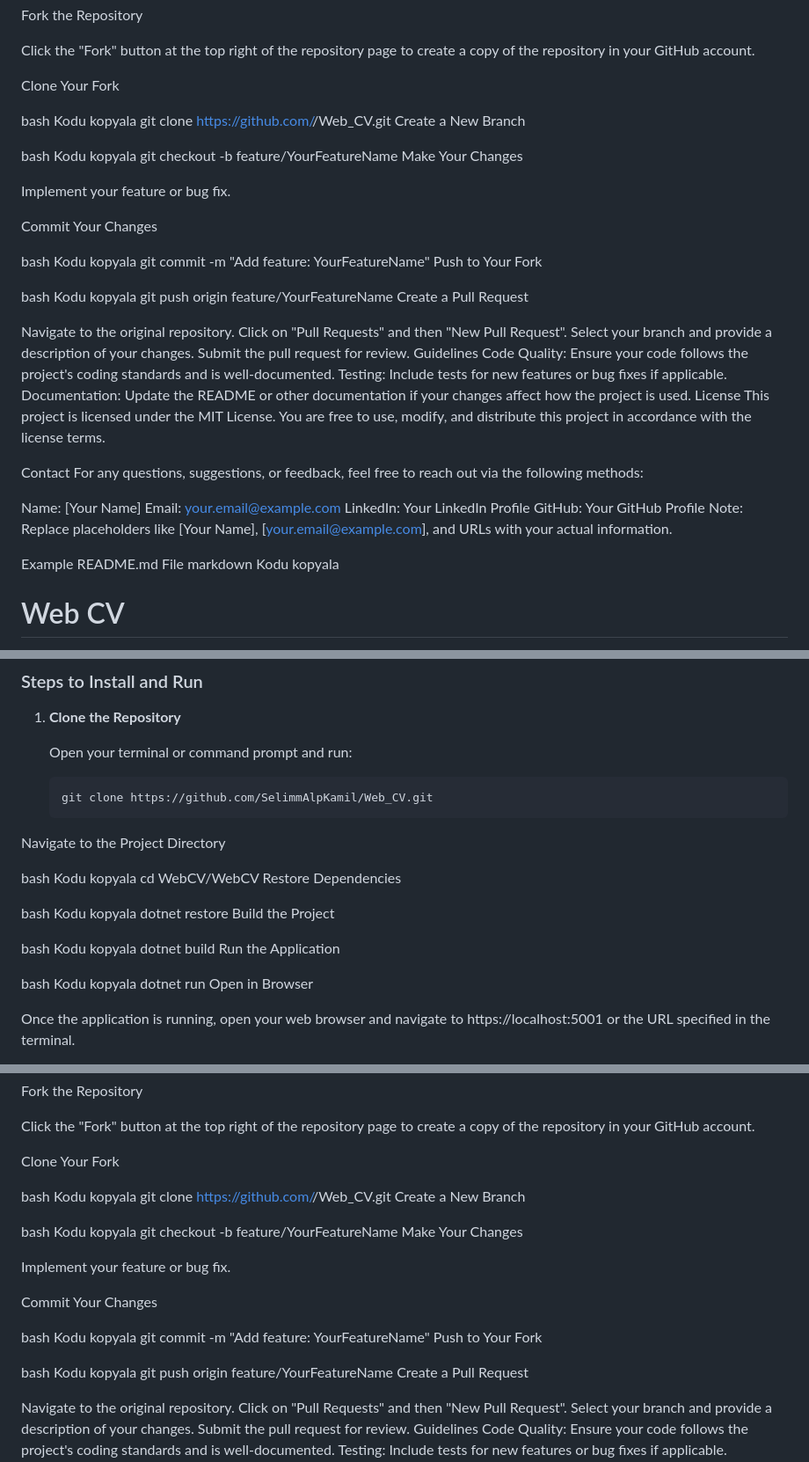
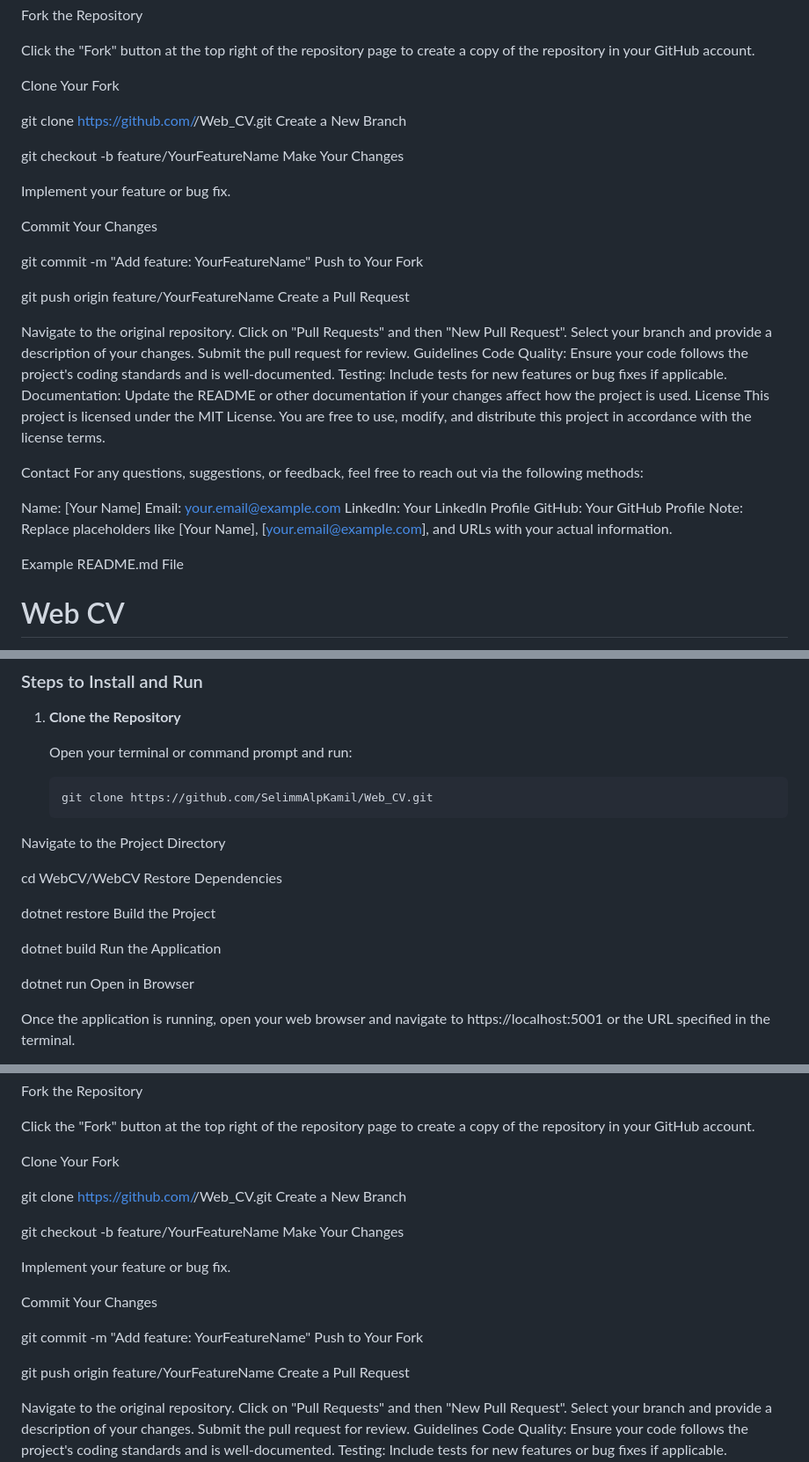
Before and after one commit to SelimmAlpKamil/Web_CV, a Markdown page: README.md, 3 parts joined by grey strips. Shown: that part at 88% size. Drawn GitHub-style.

````diff
--- a/README.md
+++ b/README.md
@@ -201,13 +201,13 @@ Click the "Fork" button at the top right of the repository page to create a copy
 
 Clone Your Fork
 
-bash
-Kodu kopyala
+
+
 git clone https://github.com/<your-username>/Web_CV.git
 Create a New Branch
 
-bash
-Kodu kopyala
+
+
 git checkout -b feature/YourFeatureName
 Make Your Changes
 
@@ -215,13 +215,13 @@ Implement your feature or bug fix.
 
 Commit Your Changes
 
-bash
-Kodu kopyala
+
+
 git commit -m "Add feature: YourFeatureName"
 Push to Your Fork
 
-bash
-Kodu kopyala
+
+
 git push origin feature/YourFeatureName
 Create a Pull Request
 
@@ -246,8 +246,8 @@ GitHub: Your GitHub Profile
 Note: Replace placeholders like [Your Name], [your.email@example.com], and URLs with your actual information.
 
 Example README.md File
-markdown
-Kodu kopyala
+
+
 # Web CV
 
 A professional, responsive web-based Curriculum Vitae (CV) built with ASP.NET Core, C#, HTML, CSS, and JavaScript. This project showcases personal and professional information, including biography, work experience, education, skills, and contact details in a modern and elegant online format.
@@ -317,27 +317,27 @@ To run this project locally, follow the steps below. Ensure you have the necessa
 
    Open your terminal or command prompt and run:
 
-   ```bash
+   ```
    git clone https://github.com/SelimmAlpKamil/Web_CV.git
 Navigate to the Project Directory
 
-bash
-Kodu kopyala
+
+
 cd WebCV/WebCV
 Restore Dependencies
 
-bash
-Kodu kopyala
+
+
 dotnet restore
 Build the Project
 
-bash
-Kodu kopyala
+
+
 dotnet build
 Run the Application
 
-bash
-Kodu kopyala
+
+
 dotnet run
 Open in Browser
 
@@ -442,13 +442,13 @@ Click the "Fork" button at the top right of the repository page to create a copy
 
 Clone Your Fork
 
-bash
-Kodu kopyala
+
+
 git clone https://github.com/<your-username>/Web_CV.git
 Create a New Branch
 
-bash
-Kodu kopyala
+
+
 git checkout -b feature/YourFeatureName
 Make Your Changes
 
@@ -456,13 +456,13 @@ Implement your feature or bug fix.
 
 Commit Your Changes
 
-bash
-Kodu kopyala
+
+
 git commit -m "Add feature: YourFeatureName"
 Push to Your Fork
 
-bash
-Kodu kopyala
+
+
 git push origin feature/YourFeatureName
 Create a Pull Request
 
````
Also changed, not shown: other parts of README.md (+8 -8 lines).
